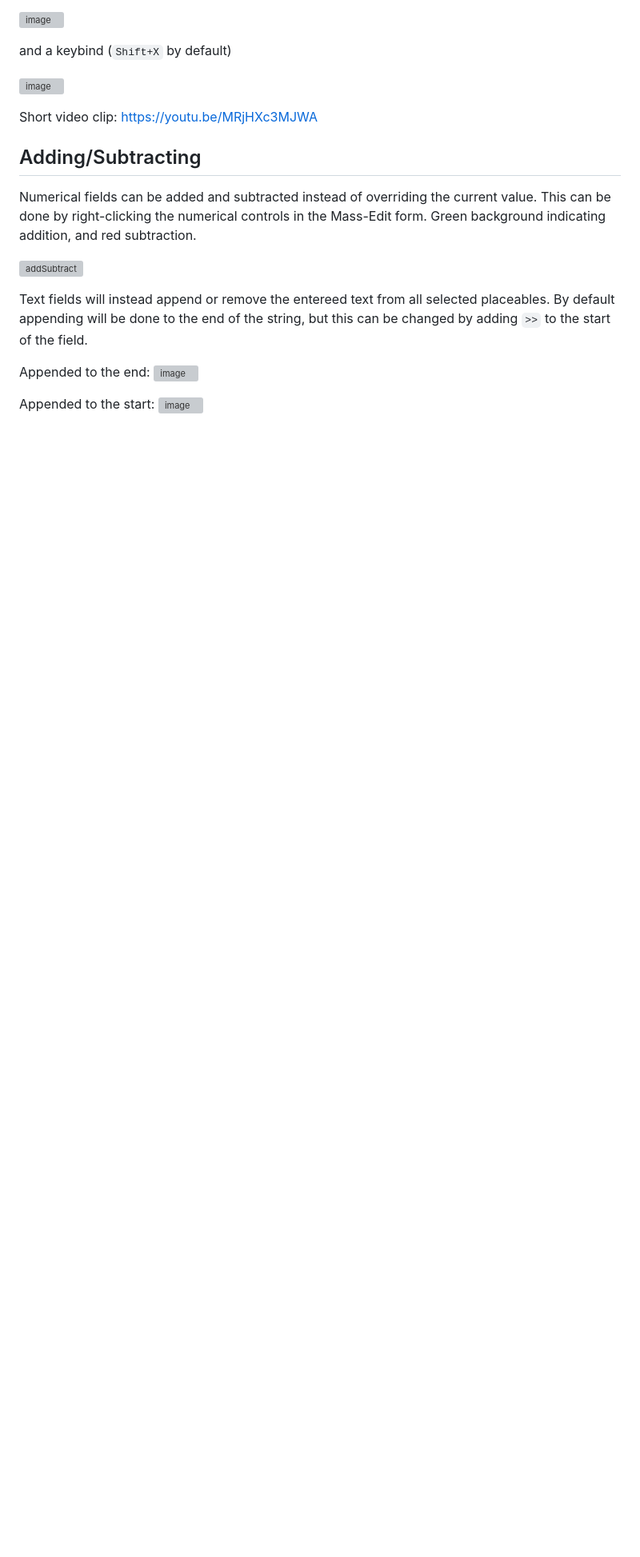
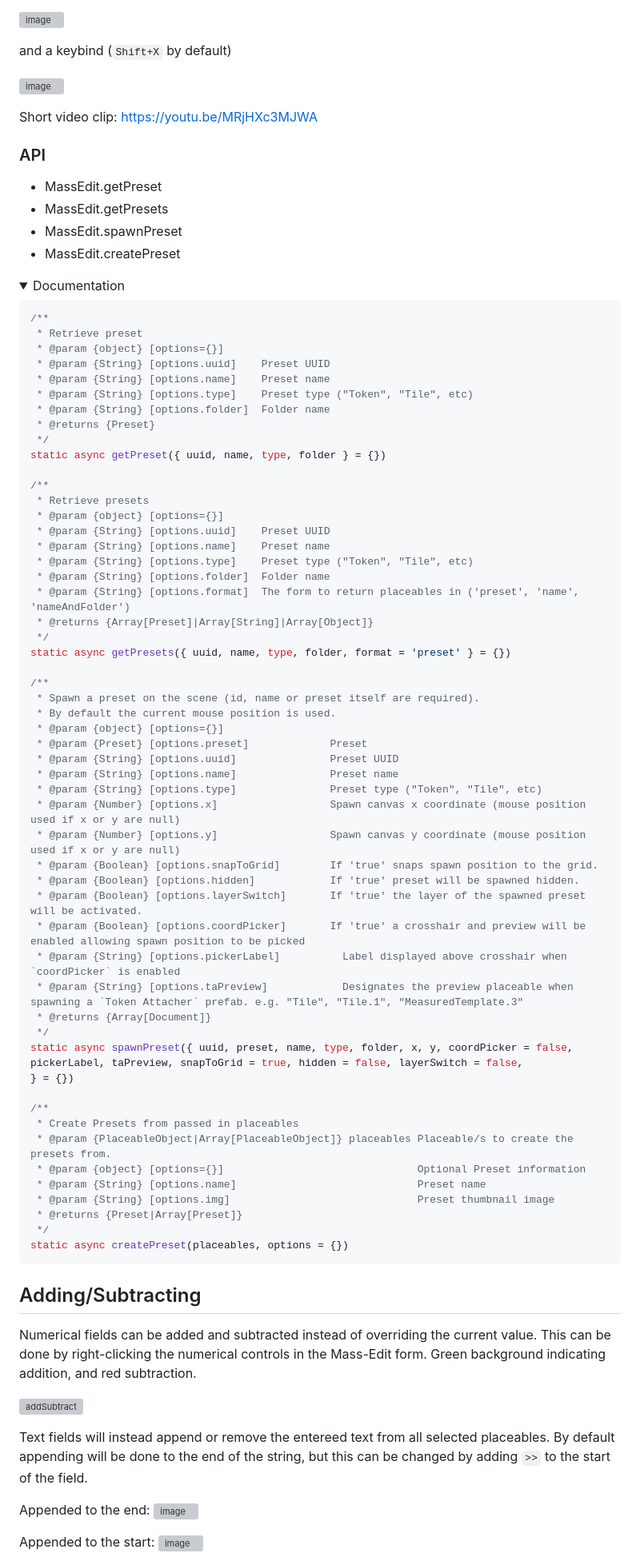
Before and after one commit to Aedif/multi-token-edit, a Markdown page: README.md, the part around one of its changes. Shown at 80% size. Drawn GitHub-style; folded sections open; blank space fills up the shorter version; grey boxes are pictures that could not be loaded.

Commit message:
readme update, preset api

````diff
--- a/README.md
+++ b/README.md
@@ -74,3 +74,69 @@ and a keybind (`Shift+X` by default)
 
 Short video clip: https://youtu.be/MRjHXc3MJWA
 
+### API
+
+- MassEdit.getPreset
+- MassEdit.getPresets
+- MassEdit.spawnPreset
+- MassEdit.createPreset
+
+<details>
+  <summary>Documentation</summary>
+
+```js
+/**
+ * Retrieve preset
+ * @param {object} [options={}]
+ * @param {String} [options.uuid]    Preset UUID
+ * @param {String} [options.name]    Preset name
+ * @param {String} [options.type]    Preset type ("Token", "Tile", etc)
+ * @param {String} [options.folder]  Folder name
+ * @returns {Preset}
+ */
+static async getPreset({ uuid, name, type, folder } = {})
+
+/**
+ * Retrieve presets
+ * @param {object} [options={}]
+ * @param {String} [options.uuid]    Preset UUID
+ * @param {String} [options.name]    Preset name
+ * @param {String} [options.type]    Preset type ("Token", "Tile", etc)
+ * @param {String} [options.folder]  Folder name
+ * @param {String} [options.format]  The form to return placeables in ('preset', 'name', 'nameAndFolder')
+ * @returns {Array[Preset]|Array[String]|Array[Object]}
+ */
+static async getPresets({ uuid, name, type, folder, format = 'preset' } = {})
+
+/**
+ * Spawn a preset on the scene (id, name or preset itself are required).
+ * By default the current mouse position is used.
+ * @param {object} [options={}]
+ * @param {Preset} [options.preset]             Preset
+ * @param {String} [options.uuid]               Preset UUID
+ * @param {String} [options.name]               Preset name
+ * @param {String} [options.type]               Preset type ("Token", "Tile", etc)
+ * @param {Number} [options.x]                  Spawn canvas x coordinate (mouse position used if x or y are null)
+ * @param {Number} [options.y]                  Spawn canvas y coordinate (mouse position used if x or y are null)
+ * @param {Boolean} [options.snapToGrid]        If 'true' snaps spawn position to the grid.
+ * @param {Boolean} [options.hidden]            If 'true' preset will be spawned hidden.
+ * @param {Boolean} [options.layerSwitch]       If 'true' the layer of the spawned preset will be activated.
+ * @param {Boolean} [options.coordPicker]       If 'true' a crosshair and preview will be enabled allowing spawn position to be picked
+ * @param {String} [options.pickerLabel]          Label displayed above crosshair when `coordPicker` is enabled
+ * @param {String} [options.taPreview]            Designates the preview placeable when spawning a `Token Attacher` prefab. e.g. "Tile", "Tile.1", "MeasuredTemplate.3"
+ * @returns {Array[Document]}
+ */
+static async spawnPreset({ uuid, preset, name, type, folder, x, y, coordPicker = false, pickerLabel, taPreview, snapToGrid = true, hidden = false, layerSwitch = false,
+} = {})
+
+/**
+ * Create Presets from passed in placeables
+ * @param {PlaceableObject|Array[PlaceableObject]} placeables Placeable/s to create the presets from.
+ * @param {object} [options={}]                               Optional Preset information
+ * @param {String} [options.name]                             Preset name
+ * @param {String} [options.img]                              Preset thumbnail image
+ * @returns {Preset|Array[Preset]}
+ */
+static async createPreset(placeables, options = {})
+```
+
````
Also changed, not shown: other parts of README.md (+2 -1 lines).
